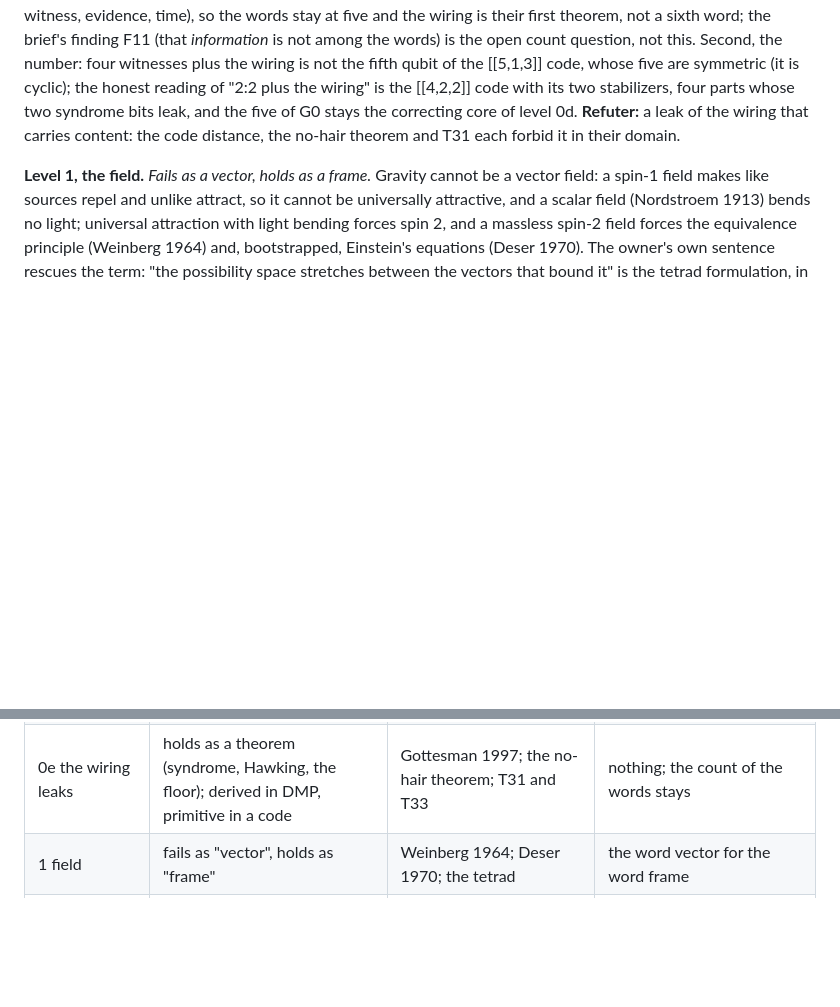
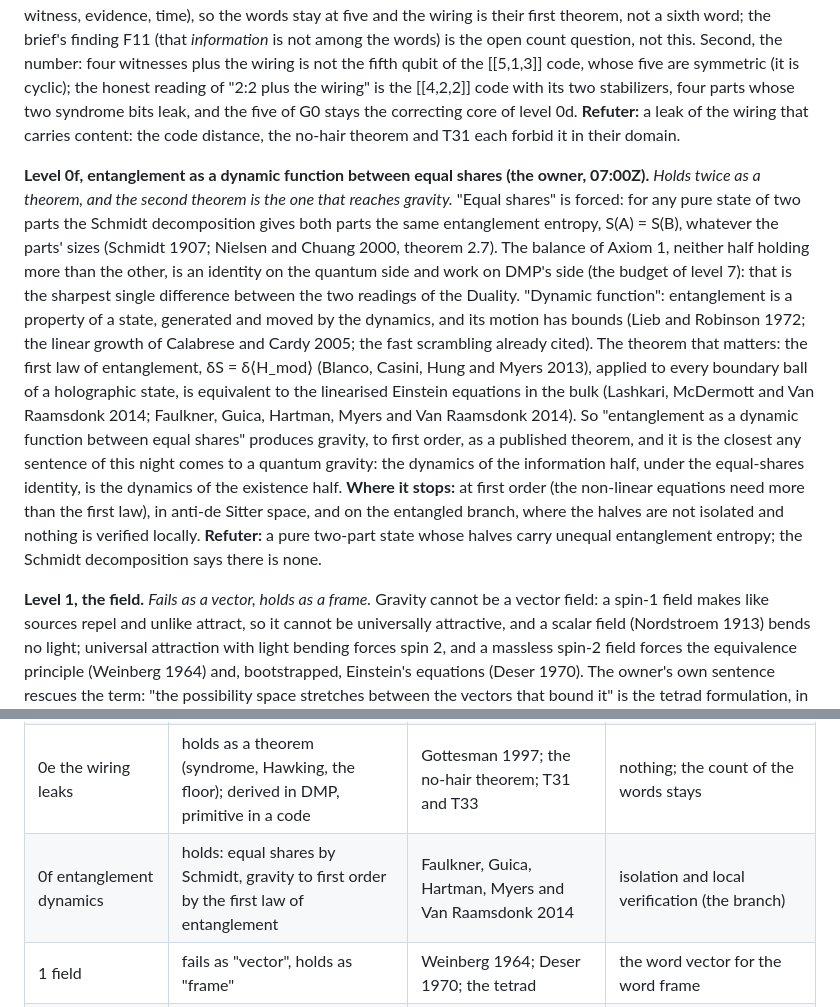
Before and after one commit to StevenHrovat/gravity, a Markdown page: docs/physics.md, 2 parts joined by grey strips. Rendered like a GitHub page; blank space fills up the shorter version.

Commit message:
Physics pass: level 0f, entanglement as a dynamic function between equal shares (the owner, 07:00Z)
Adds the owner's sentence as two theorems: equal shares by the Schmidt
decomposition (the balance as an identity on the quantum side, as work on
DMP's side) and gravity to first order from the first law of entanglement
(Lashkari, McDermott and Van Raamsdonk 2014; Faulkner et al. 2014). Stops
at first order, in anti-de Sitter space, on the entangled branch. One
level, one table row, one acknowledgements row.

Co-Authored-By: Claude Fable 5.1 <noreply@anthropic.com>
Claude-Session: https://claude.ai/code/session_01HLCqUVVVotvwCxkMEMHBZR

```diff
--- a/docs/physics.md
+++ b/docs/physics.md
@@ -142,6 +142,21 @@ code, whose five are symmetric (it is cyclic); the honest reading of "2:2 plus t
 four parts whose two syndrome bits leak, and the five of G0 stays the correcting core of level 0d. **Refuter:** a leak of the wiring that
 carries content: the code distance, the no-hair theorem and T31 each forbid it in their domain.
 
+**Level 0f, entanglement as a dynamic function between equal shares (the owner, 07:00Z).** *Holds twice as a theorem, and the second
+theorem is the one that reaches gravity.* "Equal shares" is forced: for any pure state of two parts the Schmidt decomposition gives both
+parts the same entanglement entropy, S(A) = S(B), whatever the parts' sizes (Schmidt 1907; Nielsen and Chuang 2000, theorem 2.7). The
+balance of Axiom 1, neither half holding more than the other, is an identity on the quantum side and work on DMP's side (the budget of
+level 7): that is the sharpest single difference between the two readings of the Duality. "Dynamic function": entanglement is a property
+of a state, generated and moved by the dynamics, and its motion has bounds (Lieb and Robinson 1972; the linear growth of Calabrese and
+Cardy 2005; the fast scrambling already cited). The theorem that matters: the first law of entanglement, δS = δ⟨H_mod⟩ (Blanco, Casini,
+Hung and Myers 2013), applied to every boundary ball of a holographic state, is equivalent to the linearised Einstein equations in the
+bulk (Lashkari, McDermott and Van Raamsdonk 2014; Faulkner, Guica, Hartman, Myers and Van Raamsdonk 2014). So "entanglement as a dynamic
+function between equal shares" produces gravity, to first order, as a published theorem, and it is the closest any sentence of this
+night comes to a quantum gravity: the dynamics of the information half, under the equal-shares identity, is the dynamics of the
+existence half. **Where it stops:** at first order (the non-linear equations need more than the first law), in anti-de Sitter space, and
+on the entangled branch, where the halves are not isolated and nothing is verified locally. **Refuter:** a pure two-part state whose
+halves carry unequal entanglement entropy; the Schmidt decomposition says there is none.
+
 **Level 1, the field.** *Fails as a vector, holds as a frame.* Gravity cannot be a vector field: a spin-1 field makes like sources repel and
 unlike attract, so it cannot be universally attractive, and a scalar field (Nordstroem 1913) bends no light; universal attraction with
 light bending forces spin 2, and a massless spin-2 field forces the equivalence principle (Weinberg 1964) and, bootstrapped, Einstein's
@@ -226,6 +241,7 @@ Susskind (1995) rests on, says the opposite: the interior **is** bounded by the
 | 0c majority | holds on the quantum side, forced by no-cloning; a loosening inside DMP | Cleve, Gottesman and Lo 1999; Almheiri, Dong and Harlow 2015 | nothing on the quantum side; the gate, if flattened in DMP |
 | 0d two pairs | holds as symmetry and detection; five corrects | the [[4,2,2]] and [[5,1,3]] codes; Lamport, Shostak and Pease 1982 | nothing; G0's five already carries it |
 | 0e the wiring leaks | holds as a theorem (syndrome, Hawking, the floor); derived in DMP, primitive in a code | Gottesman 1997; the no-hair theorem; T31 and T33 | nothing; the count of the words stays |
+| 0f entanglement dynamics | holds: equal shares by Schmidt, gravity to first order by the first law of entanglement | Faulkner, Guica, Hartman, Myers and Van Raamsdonk 2014 | isolation and local verification (the branch) |
 | 1 field | fails as "vector", holds as "frame" | Weinberg 1964; Deser 1970; the tetrad | the word vector for the word frame |
 | 2 dynamics | holds, classical | Lovelock 1971; Jacobson 1995 | nothing; G and Λ stay inputs |
 | 3 quantum | **fails: the fork** | Bell 1964; Tsirelson 1980; Kochen and Specker 1967 | isolation (then it is purification, published) or the quantum (then it is DMP) |
```
Also changed, not shown: docs/acknowledgements.md (+1 -0 lines).
